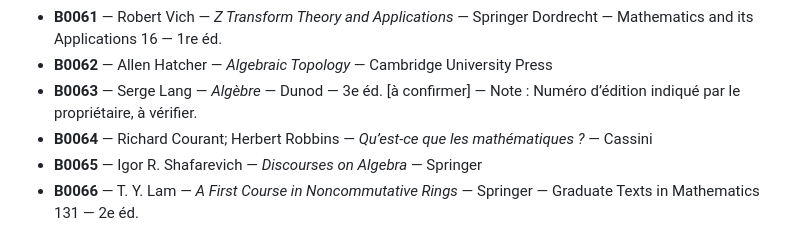
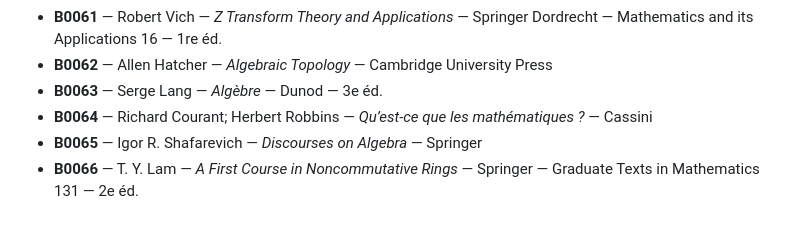
Before and after one commit to girianshiido/bibliotheque-livres-sciences, a Markdown page: catalogue/047-092.md, the part around the change. GitHub-like rendering.

Commit message:
Confirmer la 3e édition de l’Algèbre de Serge Lang

```diff
--- a/catalogue/047-092.md
+++ b/catalogue/047-092.md
@@ -16,7 +16,7 @@
 - **B0060** — Victor J. Katz; Karen Hunger Parshall — *Taming the Unknown* — Princeton University Press
 - **B0061** — Robert Vich — *Z Transform Theory and Applications* — Springer Dordrecht — Mathematics and its Applications 16 — 1re éd.
 - **B0062** — Allen Hatcher — *Algebraic Topology* — Cambridge University Press
-- **B0063** — Serge Lang — *Algèbre* — Dunod — 3e éd. [à confirmer] — Note : Numéro d’édition indiqué par le propriétaire, à vérifier.
+- **B0063** — Serge Lang — *Algèbre* — Dunod — 3e éd.
 - **B0064** — Richard Courant; Herbert Robbins — *Qu’est-ce que les mathématiques ?* — Cassini
 - **B0065** — Igor R. Shafarevich — *Discourses on Algebra* — Springer
 - **B0066** — T. Y. Lam — *A First Course in Noncommutative Rings* — Springer — Graduate Texts in Mathematics 131 — 2e éd.
```
